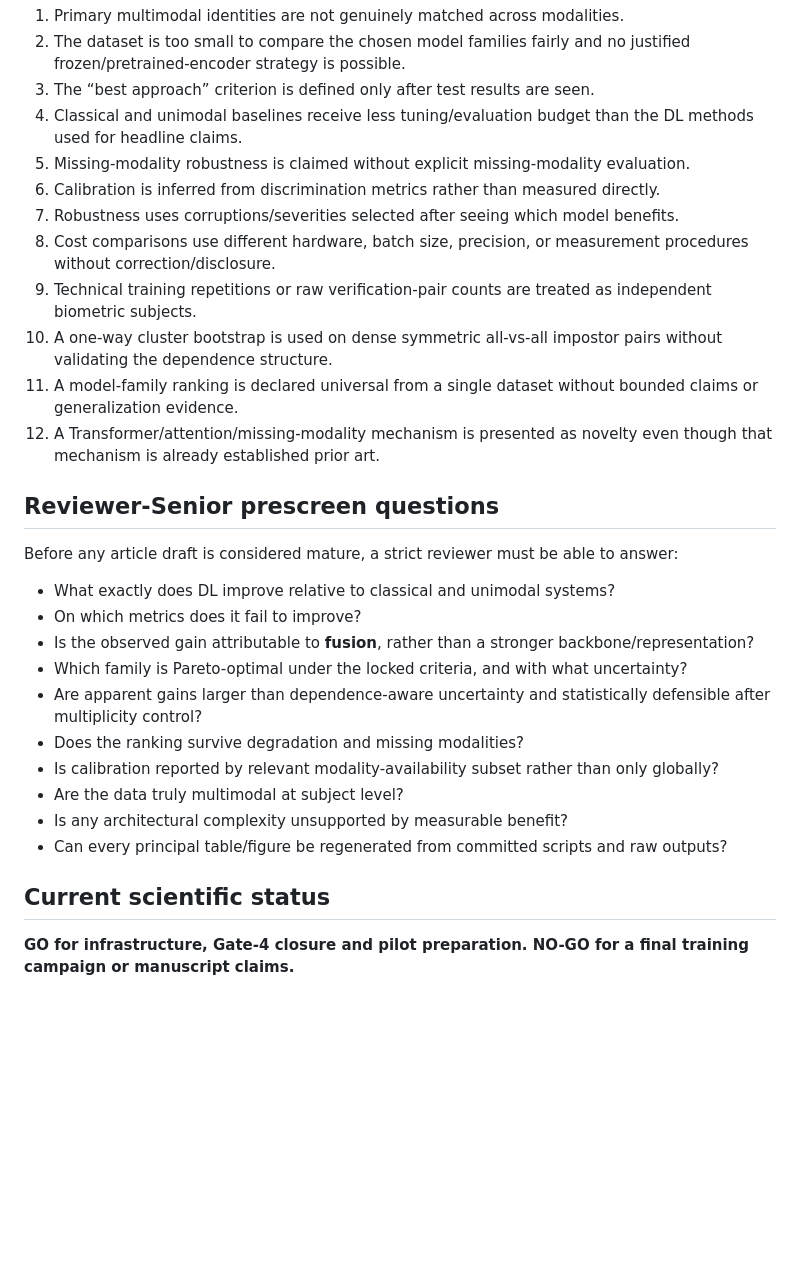
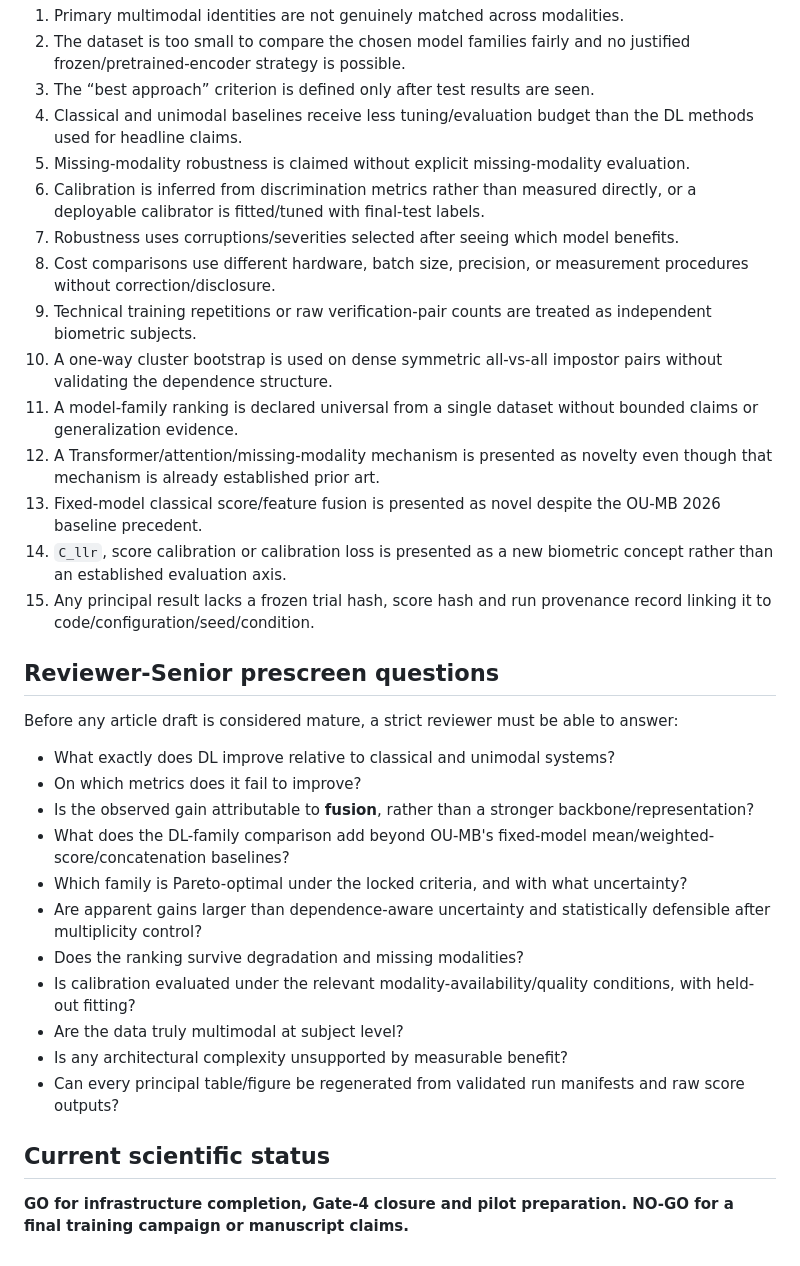
Before and after one commit to EkodeckStephane/DeepMM-Biometrics, a Markdown page: docs/q1_gate_matrix.md, the part around one of its changes. GitHub-like rendering; blank space fills up the shorter version.

Commit message:
Update Q1 gates after provenance calibration and OU-MB SOTA pass

```diff
--- a/docs/q1_gate_matrix.md
+++ b/docs/q1_gate_matrix.md
@@ -24,13 +24,16 @@ The project must stop or reframe before the final campaign if any of the followi
 3. The “best approach” criterion is defined only after test results are seen.
 4. Classical and unimodal baselines receive less tuning/evaluation budget than the DL methods used for headline claims.
 5. Missing-modality robustness is claimed without explicit missing-modality evaluation.
-6. Calibration is inferred from discrimination metrics rather than measured directly.
+6. Calibration is inferred from discrimination metrics rather than measured directly, or a deployable calibrator is fitted/tuned with final-test labels.
 7. Robustness uses corruptions/severities selected after seeing which model benefits.
 8. Cost comparisons use different hardware, batch size, precision, or measurement procedures without correction/disclosure.
 9. Technical training repetitions or raw verification-pair counts are treated as independent biometric subjects.
 10. A one-way cluster bootstrap is used on dense symmetric all-vs-all impostor pairs without validating the dependence structure.
 11. A model-family ranking is declared universal from a single dataset without bounded claims or generalization evidence.
 12. A Transformer/attention/missing-modality mechanism is presented as novelty even though that mechanism is already established prior art.
+13. Fixed-model classical score/feature fusion is presented as novel despite the OU-MB 2026 baseline precedent.
+14. `C_llr`, score calibration or calibration loss is presented as a new biometric concept rather than an established evaluation axis.
+15. Any principal result lacks a frozen trial hash, score hash and run provenance record linking it to code/configuration/seed/condition.
 
 ## Reviewer-Senior prescreen questions
 
@@ -39,14 +42,15 @@ Before any article draft is considered mature, a strict reviewer must be able to
 - What exactly does DL improve relative to classical and unimodal systems?
 - On which metrics does it fail to improve?
 - Is the observed gain attributable to **fusion**, rather than a stronger backbone/representation?
+- What does the DL-family comparison add beyond OU-MB's fixed-model mean/weighted-score/concatenation baselines?
 - Which family is Pareto-optimal under the locked criteria, and with what uncertainty?
 - Are apparent gains larger than dependence-aware uncertainty and statistically defensible after multiplicity control?
 - Does the ranking survive degradation and missing modalities?
-- Is calibration reported by relevant modality-availability subset rather than only globally?
+- Is calibration evaluated under the relevant modality-availability/quality conditions, with held-out fitting?
 - Are the data truly multimodal at subject level?
 - Is any architectural complexity unsupported by measurable benefit?
-- Can every principal table/figure be regenerated from committed scripts and raw outputs?
+- Can every principal table/figure be regenerated from validated run manifests and raw score outputs?
 
 ## Current scientific status
 
-**GO for infrastructure, Gate-4 closure and pilot preparation. NO-GO for a final training campaign or manuscript claims.**
+**GO for infrastructure completion, Gate-4 closure and pilot preparation. NO-GO for a final training campaign or manuscript claims.**
```
Also changed, not shown: other parts of docs/q1_gate_matrix.md (+5 -5 lines).
